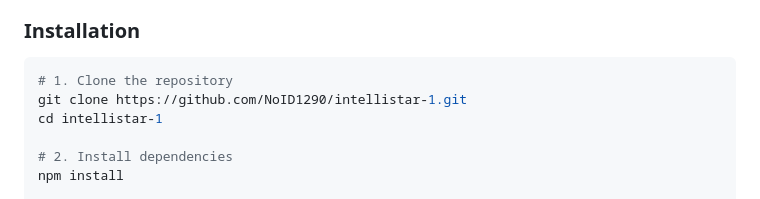
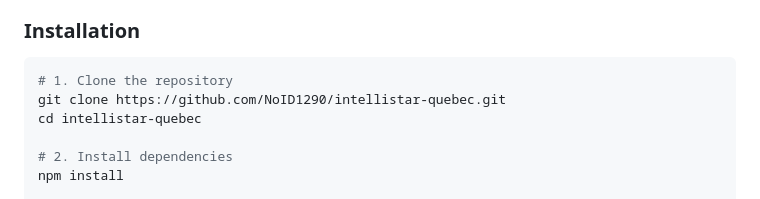
Before and after one commit to NoID1290/intellistar-quebec, a Markdown page: README.md, the part around the change. Drawn GitHub-style.

Commit message:
docs: update repository clone URL to intellistar-quebec

````diff
--- a/README.md
+++ b/README.md
@@ -57,8 +57,8 @@ A high-performance broadcast simulator of The Weather Channel's legendary **Inte
 ### Installation
 ```bash
 # 1. Clone the repository
-git clone https://github.com/NoID1290/intellistar-1.git
-cd intellistar-1
+git clone https://github.com/NoID1290/intellistar-quebec.git
+cd intellistar-quebec
 
 # 2. Install dependencies
 npm install
````
